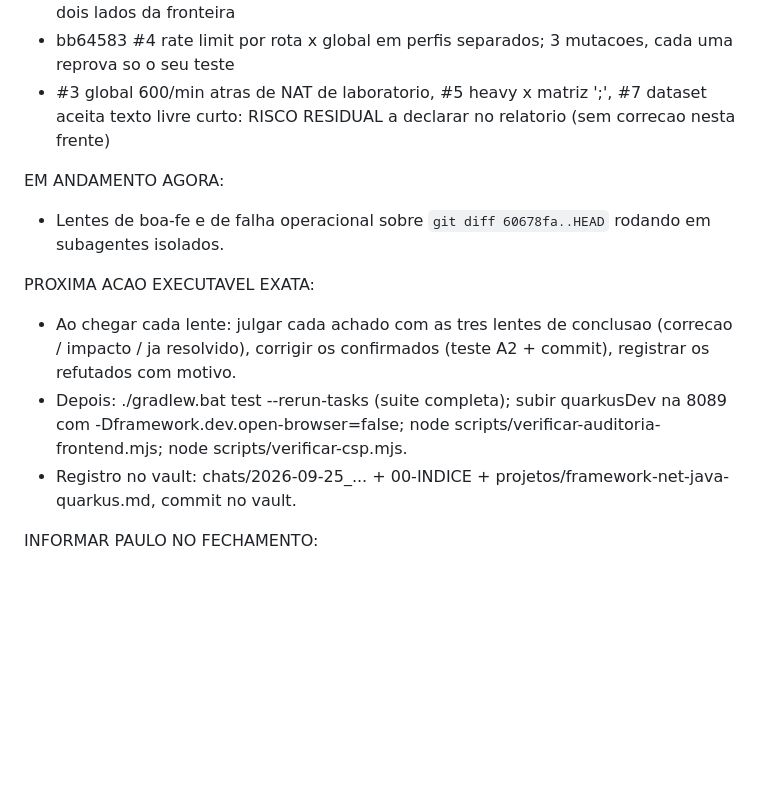
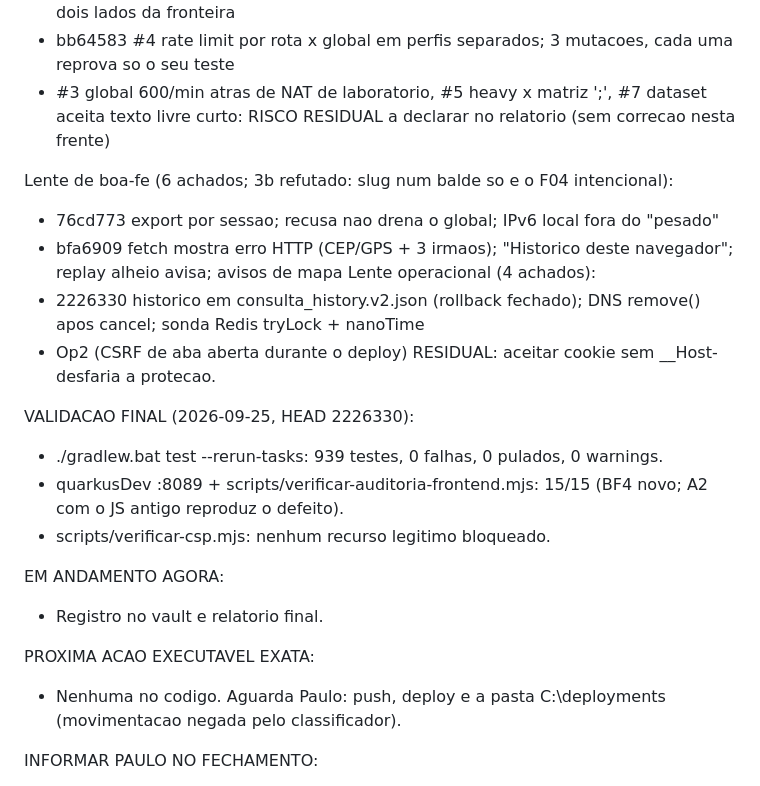
Before and after one commit to carmipa/framework-net-java-quarkus, a Markdown page: .claude/CONTINUIDADE-TRABALHO.md, the part around the change. Rendered like a GitHub page; blank space fills up the shorter version.

Commit message:
docs(continuidade): revisao pos-implementacao fechada nas tres lentes, validacao final
Co-Authored-By: Claude Opus 5.5 (1M context) <noreply@anthropic.com>

```diff
--- a/.claude/CONTINUIDADE-TRABALHO.md
+++ b/.claude/CONTINUIDADE-TRABALHO.md
@@ -24,15 +24,23 @@ Revisao pos-implementacao (lente adversarial, 7 achados):
 - #3 global 600/min atras de NAT de laboratorio, #5 heavy x matriz ';', #7 dataset aceita texto livre curto:
   RISCO RESIDUAL a declarar no relatorio (sem correcao nesta frente)
 
+Lente de boa-fe (6 achados; 3b refutado: slug num balde so e o F04 intencional):
+- 76cd773 export por sessao; recusa nao drena o global; IPv6 local fora do "pesado"
+- bfa6909 fetch mostra erro HTTP (CEP/GPS + 3 irmaos); "Historico deste navegador"; replay alheio avisa; avisos de mapa
+Lente operacional (4 achados):
+- 2226330 historico em consulta_history.v2.json (rollback fechado); DNS remove() apos cancel; sonda Redis tryLock + nanoTime
+- Op2 (CSRF de aba aberta durante o deploy) RESIDUAL: aceitar cookie sem __Host- desfaria a protecao.
+
+VALIDACAO FINAL (2026-09-25, HEAD 2226330):
+- ./gradlew.bat test --rerun-tasks: 939 testes, 0 falhas, 0 pulados, 0 warnings.
+- quarkusDev :8089 + scripts/verificar-auditoria-frontend.mjs: 15/15 (BF4 novo; A2 com o JS antigo reproduz o defeito).
+- scripts/verificar-csp.mjs: nenhum recurso legitimo bloqueado.
+
 EM ANDAMENTO AGORA:
-- Lentes de boa-fe e de falha operacional sobre `git diff 60678fa..HEAD` rodando em subagentes isolados.
+- Registro no vault e relatorio final.
 
 PROXIMA ACAO EXECUTAVEL EXATA:
-- Ao chegar cada lente: julgar cada achado com as tres lentes de conclusao (correcao / impacto / ja resolvido),
-  corrigir os confirmados (teste A2 + commit), registrar os refutados com motivo.
-- Depois: ./gradlew.bat test --rerun-tasks (suite completa); subir quarkusDev na 8089 com
-  -Dframework.dev.open-browser=false; node scripts/verificar-auditoria-frontend.mjs; node scripts/verificar-csp.mjs.
-- Registro no vault: chats/2026-09-25_... + 00-INDICE + projetos/framework-net-java-quarkus.md, commit no vault.
+- Nenhuma no codigo. Aguarda Paulo: push, deploy e a pasta C:\deployments (movimentacao negada pelo classificador).
 
 INFORMAR PAULO NO FECHAMENTO:
 - PID 15668 (java de subagente) segurava build/quarkus-app e C:\deployments; nao matei.
```
